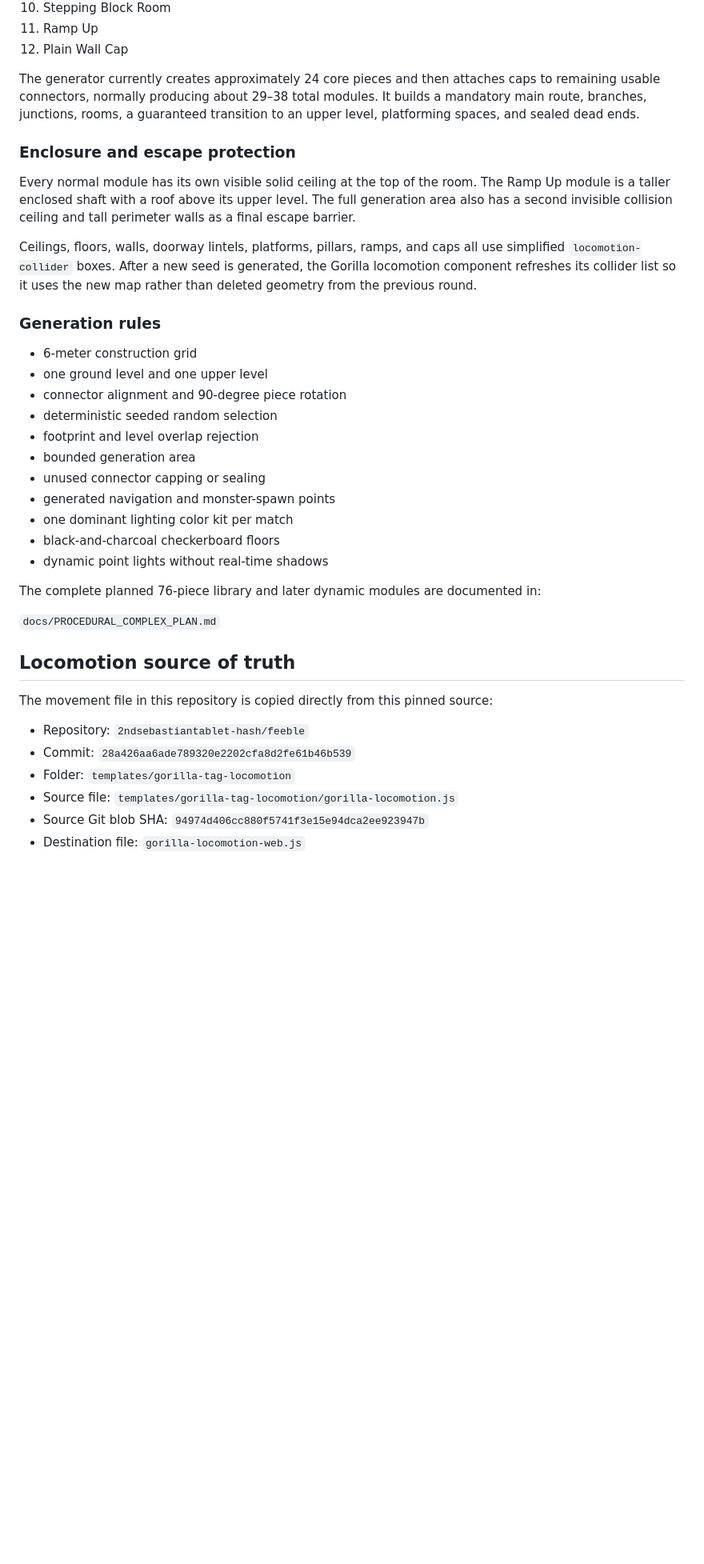
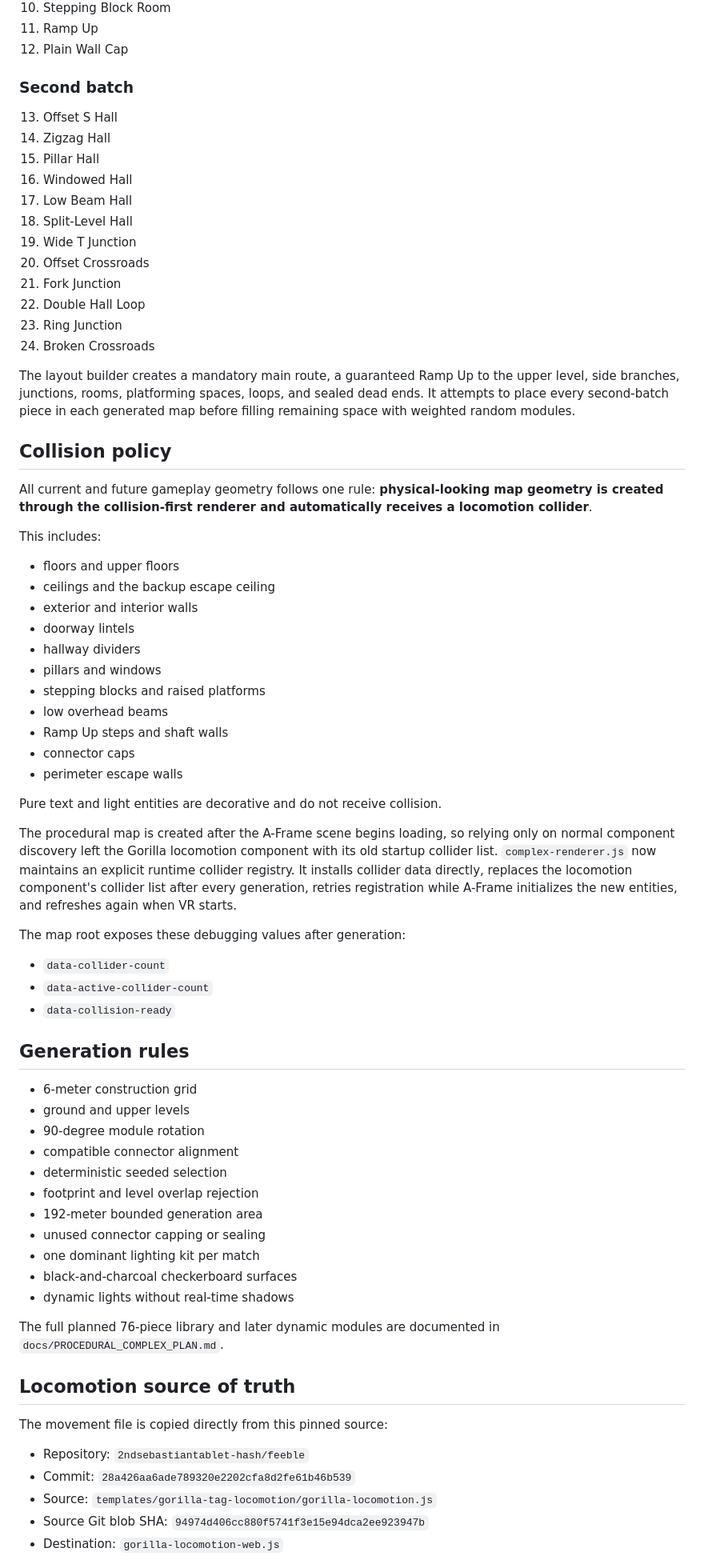
Before and after one commit to 2ndsebastiantablet-hash/weird_vr, a Markdown page: README.md, the part around one of its changes. Shown at 80% size. Rendered like a GitHub page; blank space fills up the shorter version.

Commit message:
Document second procedural batch and collision-first policy

```diff
--- a/README.md
+++ b/README.md
@@ -38,40 +34,74 @@ The first working modular batch is implemented:
 11. Ramp Up
 12. Plain Wall Cap
 
-The generator currently creates approximately 24 core pieces and then attaches caps to remaining usable connectors, normally producing about 29–38 total modules. It builds a mandatory main route, branches, junctions, rooms, a guaranteed transition to an upper level, platforming spaces, and sealed dead ends.
+### Second batch
 
-### Enclosure and escape protection
+13. Offset S Hall
+14. Zigzag Hall
+15. Pillar Hall
+16. Windowed Hall
+17. Low Beam Hall
+18. Split-Level Hall
+19. Wide T Junction
+20. Offset Crossroads
+21. Fork Junction
+22. Double Hall Loop
+23. Ring Junction
+24. Broken Crossroads
 
-Every normal module has its own visible solid ceiling at the top of the room. The Ramp Up module is a taller enclosed shaft with a roof above its upper level. The full generation area also has a second invisible collision ceiling and tall perimeter walls as a final escape barrier.
+The layout builder creates a mandatory main route, a guaranteed Ramp Up to the upper level, side branches, junctions, rooms, platforming spaces, loops, and sealed dead ends. It attempts to place every second-batch piece in each generated map before filling remaining space with weighted random modules.
 
-Ceilings, floors, walls, doorway lintels, platforms, pillars, ramps, and caps all use simplified `locomotion-collider` boxes. After a new seed is generated, the Gorilla locomotion component refreshes its collider list so it uses the new map rather than deleted geometry from the previous round.
+## Collision policy
 
-### Generation rules
+All current and future gameplay geometry follows one rule: **physical-looking map geometry is created through the collision-first renderer and automatically receives a locomotion collider**.
+
+This includes:
+
+- floors and upper floors
+- ceilings and the backup escape ceiling
+- exterior and interior walls
+- doorway lintels
+- hallway dividers
+- pillars and windows
+- stepping blocks and raised platforms
+- low overhead beams
+- Ramp Up steps and shaft walls
+- connector caps
+- perimeter escape walls
+
+Pure text and light entities are decorative and do not receive collision.
+
+The procedural map is created after the A-Frame scene begins loading, so relying only on normal component discovery left the Gorilla locomotion component with its old startup collider list. `complex-renderer.js` now maintains an explicit runtime collider registry. It installs collider data directly, replaces the locomotion component's collider list after every generation, retries registration while A-Frame initializes the new entities, and refreshes again when VR starts.
+
+The map root exposes these debugging values after generation:
+
+- `data-collider-count`
+- `data-active-collider-count`
+- `data-collision-ready`
+
+## Generation rules
 
 - 6-meter construction grid
-- one ground level and one upper level
-- connector alignment and 90-degree piece rotation
-- deterministic seeded random selection
+- ground and upper levels
+- 90-degree module rotation
+- compatible connector alignment
+- deterministic seeded selection
 - footprint and level overlap rejection
-- bounded generation area
+- 192-meter bounded generation area
 - unused connector capping or sealing
-- generated navigation and monster-spawn points
-- one dominant lighting color kit per match
-- black-and-charcoal checkerboard floors
-- dynamic point lights without real-time shadows
+- one dominant lighting kit per match
+- black-and-charcoal checkerboard surfaces
+- dynamic lights without real-time shadows
 
-The complete planned 76-piece library and later dynamic modules are documented in:
-
-`docs/PROCEDURAL_COMPLEX_PLAN.md`
+The full planned 76-piece library and later dynamic modules are documented in `docs/PROCEDURAL_COMPLEX_PLAN.md`.
 
 ## Locomotion source of truth
 
-The movement file in this repository is copied directly from this pinned source:
+The movement file is copied directly from this pinned source:
 
 - Repository: `2ndsebastiantablet-hash/feeble`
 - Commit: `28a426aa6ade789320e2202cfa8d2fe61b46b539`
-- Folder: `templates/gorilla-tag-locomotion`
-- Source file: `templates/gorilla-tag-locomotion/gorilla-locomotion.js`
+- Source: `templates/gorilla-tag-locomotion/gorilla-locomotion.js`
 - Source Git blob SHA: `94974d406cc880f5741f3e15e94dca2ee923947b`
-- Destination file: `gorilla-locomotion-web.js`
+- Destination: `gorilla-locomotion-web.js`
 
```
Also changed, not shown: other parts of README.md (+30 -65 lines).
